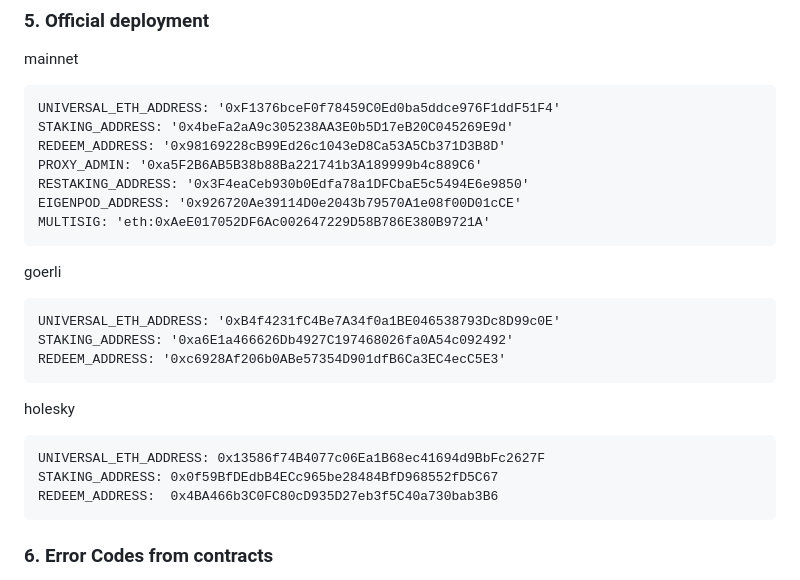
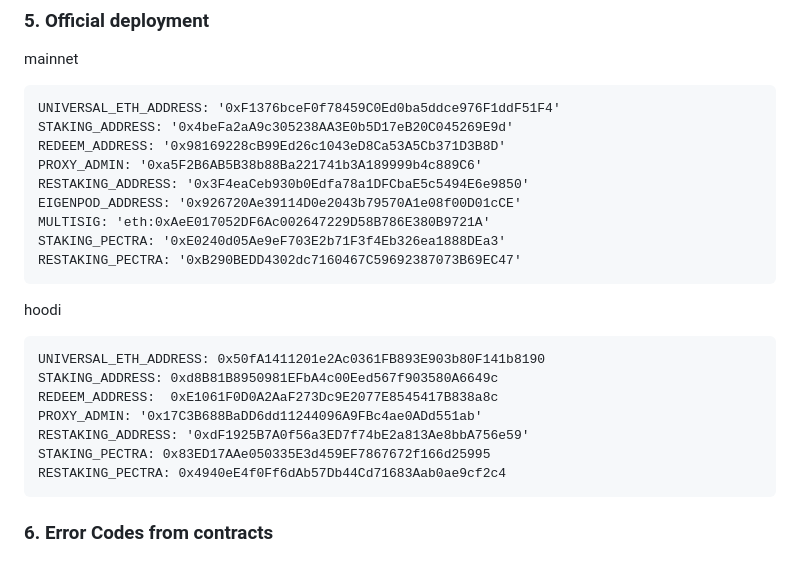
Before and after one commit to RockX-SG/stake, a Markdown page: README.md, the part around the change. GitHub-like rendering.

Commit message:
upd address

````diff
--- a/README.md
+++ b/README.md
@@ -48,19 +48,19 @@ PROXY_ADMIN: '0xa5F2B6AB5B38b88Ba221741b3A189999b4c889C6'
 RESTAKING_ADDRESS: '0x3F4eaCeb930b0Edfa78a1DFCbaE5c5494E6e9850'
 EIGENPOD_ADDRESS: '0x926720Ae39114D0e2043b79570A1e08f00D01cCE'
 MULTISIG: 'eth:0xAeE017052DF6Ac002647229D58B786E380B9721A'
+STAKING_PECTRA: '0xE0240d05Ae9eF703E2b71F3f4Eb326ea1888DEa3'
+RESTAKING_PECTRA: '0xB290BEDD4302dc7160467C59692387073B69EC47'
 ```
 
-goerli
+hoodi
 ```
-UNIVERSAL_ETH_ADDRESS: '0xB4f4231fC4Be7A34f0a1BE046538793Dc8D99c0E'
-STAKING_ADDRESS: '0xa6E1a466626Db4927C197468026fa0A54c092492'
-REDEEM_ADDRESS: '0xc6928Af206b0ABe57354D901dfB6Ca3EC4ecC5E3'
-```
-holesky
-```
-UNIVERSAL_ETH_ADDRESS: 0x13586f74B4077c06Ea1B68ec41694d9BbFc2627F
-STAKING_ADDRESS: 0x0f59BfDEdbB4ECc965be28484BfD968552fD5C67
-REDEEM_ADDRESS:  0x4BA466b3C0FC80cD935D27eb3f5C40a730bab3B6
+UNIVERSAL_ETH_ADDRESS: 0x50fA1411201e2Ac0361FB893E903b80F141b8190
+STAKING_ADDRESS: 0xd8B81B8950981EFbA4c00Eed567f903580A6649c
+REDEEM_ADDRESS:  0xE1061F0D0A2AaF273Dc9E2077E8545417B838a8c
+PROXY_ADMIN: '0x17C3B688BaDD6dd11244096A9FBc4ae0ADd551ab'
+RESTAKING_ADDRESS: '0xdF1925B7A0f56a3ED7f74bE2a813Ae8bbA756e59'
+STAKING_PECTRA: 0x83ED17AAe050335E3d459EF7867672f166d25995
+RESTAKING_PECTRA: 0x4940eE4f0Ff6dAb57Db44Cd71683Aab0ae9cf2c4
 ```
 
 ### 6. Error Codes from contracts
````
